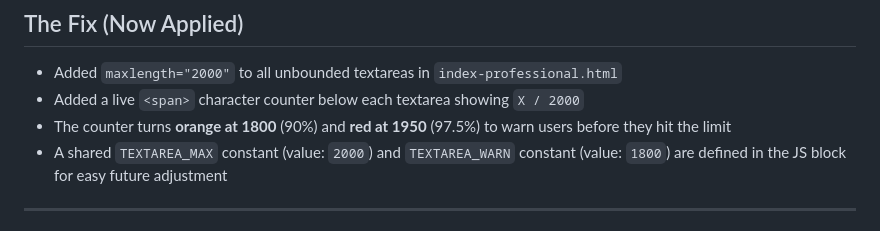
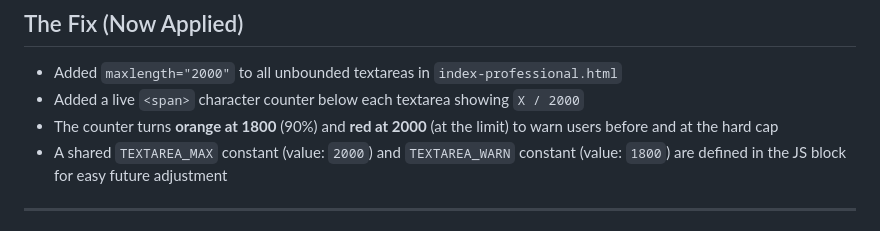
Before and after one commit to Auction2026/fence-estimator, a Markdown page: docs/research/failed-sessions-analysis.md, the part around the change. Rendered like a GitHub page.

Commit message:
Fix doc: correct char counter threshold (orange@1800, red@2000)

```diff
--- a/docs/research/failed-sessions-analysis.md
+++ b/docs/research/failed-sessions-analysis.md
@@ -52,7 +52,7 @@ Every session **correctly identified and implemented the fix**, but the work was
 
 - Added `maxlength="2000"` to all unbounded textareas in `index-professional.html`
 - Added a live `<span>` character counter below each textarea showing `X / 2000`
-- The counter turns **orange at 1800** (90%) and **red at 1950** (97.5%) to warn users before they hit the limit
+- The counter turns **orange at 1800** (90%) and **red at 2000** (at the limit) to warn users before and at the hard cap
 - A shared `TEXTAREA_MAX` constant (value: `2000`) and `TEXTAREA_WARN` constant (value: `1800`) are defined in the JS block for easy future adjustment
 
 ---
```
